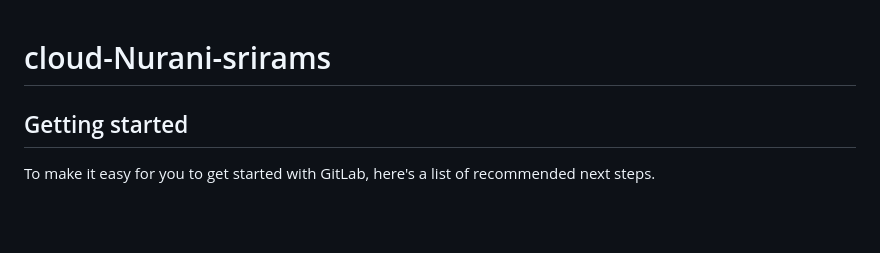
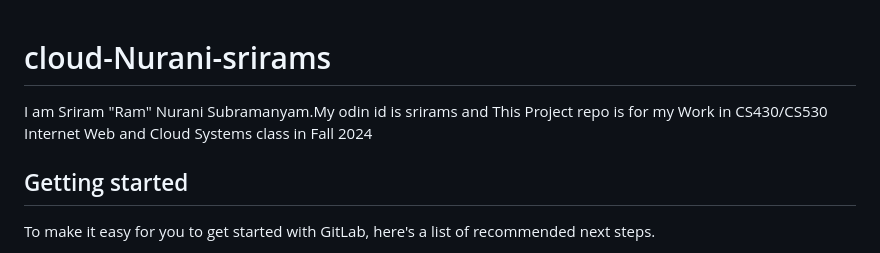
Before and after one commit to sriramnurani1995/Currency-Stock-Dashboard, a Markdown page: README.md, the part around the change. Rendered like a GitHub page; blank space fills up the shorter version.

```diff
--- a/README.md
+++ b/README.md
@@ -1,5 +1,6 @@
 # cloud-Nurani-srirams
 
+I am Sriram "Ram" Nurani Subramanyam.My odin id is srirams and This Project repo is for my Work in CS430/CS530 Internet Web and Cloud Systems class in Fall 2024
 
 
 ## Getting started
```
